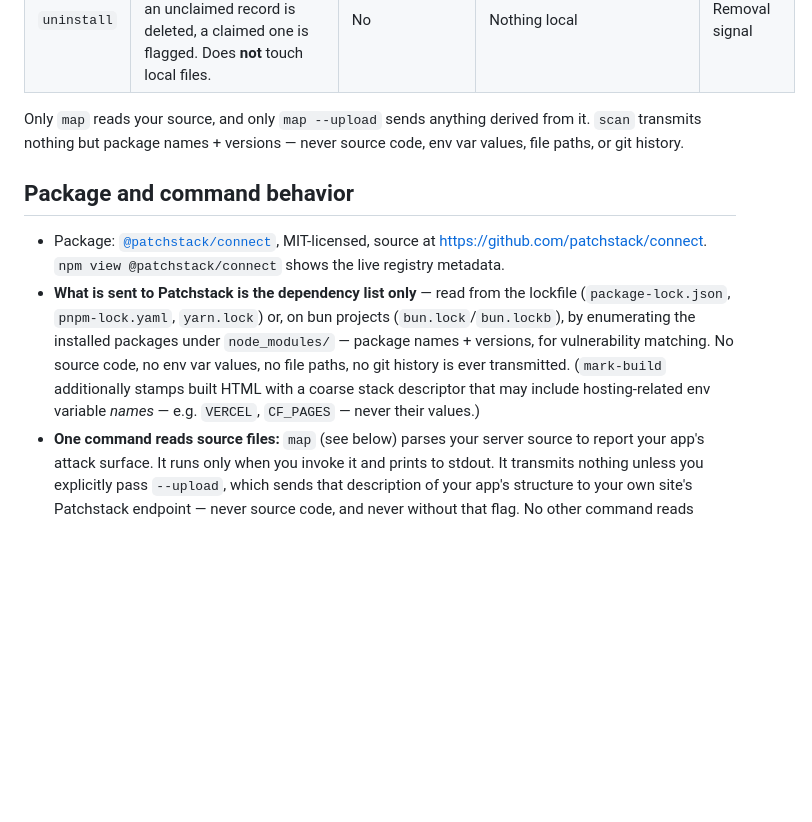
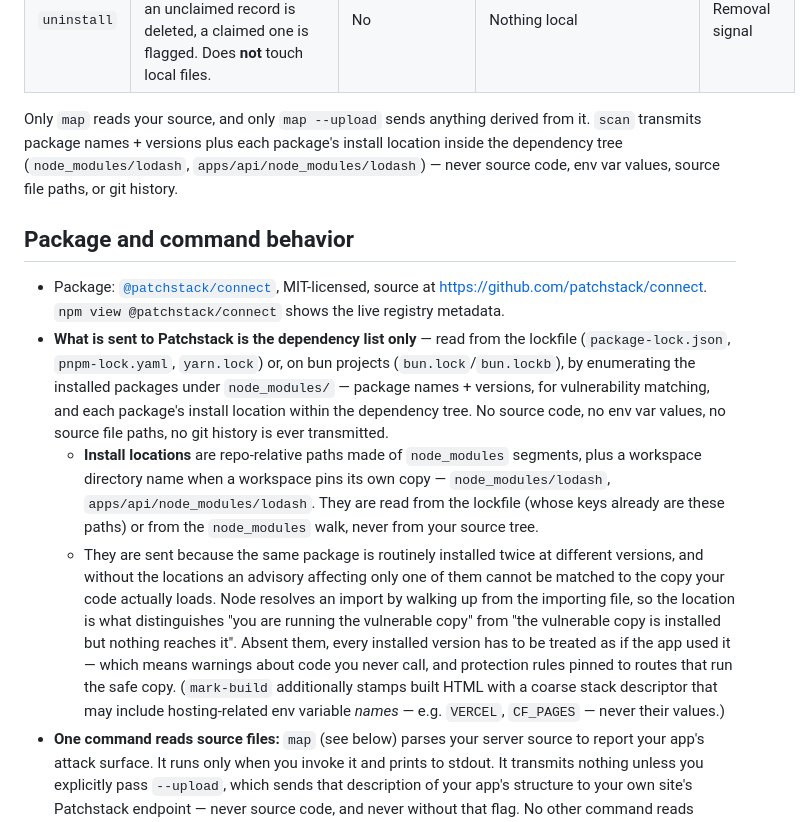
Before and after one commit to patchstack/connect, a Markdown page: AGENT-INSTALL.md, the part around the change. Rendered like a GitHub page; blank space fills up the shorter version.

```diff
--- a/AGENT-INSTALL.md
+++ b/AGENT-INSTALL.md
@@ -21,12 +21,14 @@ Every command at a glance — what it does, whether it reads your source, what i
 | `login` | Recover a lost credential for an existing site: print an owner-approval link and poll (10 min). Approving **rotates** the credential. Not usable in CI. | No | New credential into `.patchstackrc.local.json` on approval | Device-code request + approval poll |
 | `uninstall` | Signal Patchstack that the package is being removed: an unclaimed record is deleted, a claimed one is flagged. Does **not** touch local files. | No | Nothing local | Removal signal |
 
-Only `map` reads your source, and only `map --upload` sends anything derived from it. `scan` transmits nothing but package names + versions — never source code, env var values, file paths, or git history.
+Only `map` reads your source, and only `map --upload` sends anything derived from it. `scan` transmits package names + versions plus each package's install location inside the dependency tree (`node_modules/lodash`, `apps/api/node_modules/lodash`) — never source code, env var values, source file paths, or git history.
 
 ## Package and command behavior
 
 - Package: [`@patchstack/connect`](https://www.npmjs.com/package/@patchstack/connect), MIT-licensed, source at https://github.com/patchstack/connect. `npm view @patchstack/connect` shows the live registry metadata.
-- **What is sent to Patchstack is the dependency list only** — read from the lockfile (`package-lock.json`, `pnpm-lock.yaml`, `yarn.lock`) or, on bun projects (`bun.lock`/`bun.lockb`), by enumerating the installed packages under `node_modules/` — package names + versions, for vulnerability matching. No source code, no env var values, no file paths, no git history is ever transmitted. (`mark-build` additionally stamps built HTML with a coarse stack descriptor that may include hosting-related env variable *names* — e.g. `VERCEL`, `CF_PAGES` — never their values.)
+- **What is sent to Patchstack is the dependency list only** — read from the lockfile (`package-lock.json`, `pnpm-lock.yaml`, `yarn.lock`) or, on bun projects (`bun.lock`/`bun.lockb`), by enumerating the installed packages under `node_modules/` — package names + versions, for vulnerability matching, and each package's install location within the dependency tree. No source code, no env var values, no source file paths, no git history is ever transmitted.
+  - **Install locations** are repo-relative paths made of `node_modules` segments, plus a workspace directory name when a workspace pins its own copy — `node_modules/lodash`, `apps/api/node_modules/lodash`. They are read from the lockfile (whose keys already are these paths) or from the `node_modules` walk, never from your source tree.
+  - They are sent because the same package is routinely installed twice at different versions, and without the locations an advisory affecting only one of them cannot be matched to the copy your code actually loads. Node resolves an import by walking up from the importing file, so the location is what distinguishes "you are running the vulnerable copy" from "the vulnerable copy is installed but nothing reaches it". Absent them, every installed version has to be treated as if the app used it — which means warnings about code you never call, and protection rules pinned to routes that run the safe copy. (`mark-build` additionally stamps built HTML with a coarse stack descriptor that may include hosting-related env variable *names* — e.g. `VERCEL`, `CF_PAGES` — never their values.)
 - **One command reads source files:** `map` (see below) parses your server source to report your app's attack surface. It runs only when you invoke it and prints to stdout. It transmits nothing unless you explicitly pass `--upload`, which sends that description of your app's structure to your own site's Patchstack endpoint — never source code, and never without that flag. No other command reads source (`protect` writes guard files but does not analyze your code).
 - **`scan` makes up to two source edits, both in the project's root shell:** the disclosure widget's `<script>` tag, and the production marker. Neither runs on `--dry-run`, both are idempotent, both leave a pre-existing manual install untouched, and `"widget": false` in `.patchstackrc.json` disables both.
   - The **widget tag** goes in the root HTML shell — the first of `index.html`, `public/index.html`, or `src/app.html` that exists — and only after a successful post, because it carries the site UUID.
```
Also changed, not shown: README.md (+9 -4 lines).
